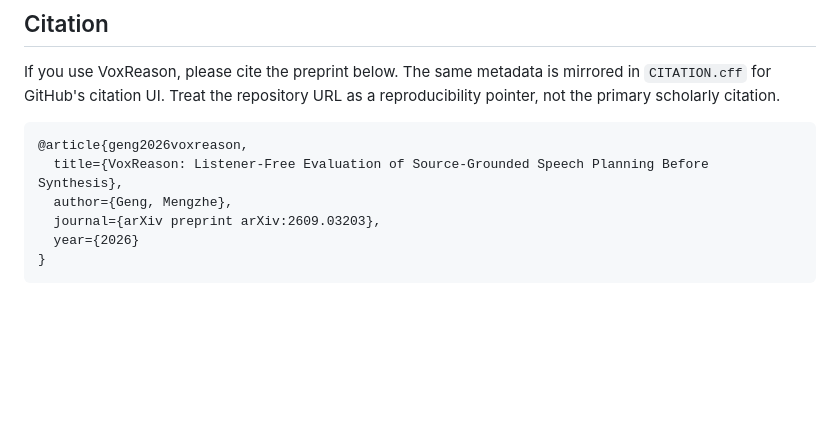
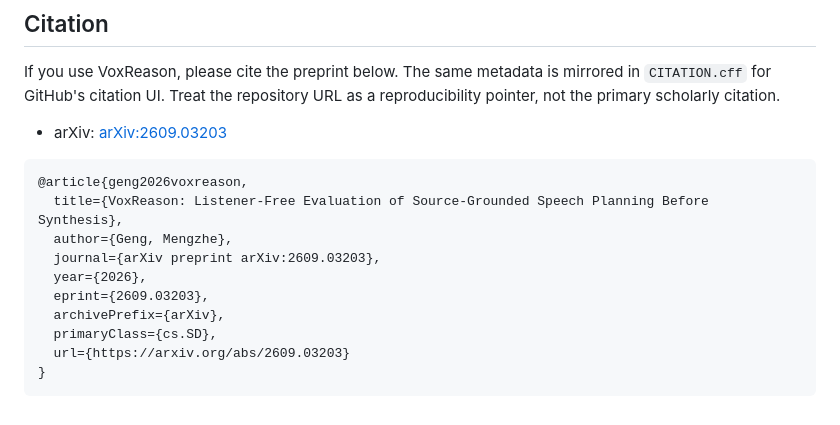
Before and after one commit to MENGZHEGENG/voxreason, a Markdown page: README.md, the part around the change. Drawn GitHub-style; blank space fills up the shorter version.

Commit message:
docs: expose arxiv citation link

````diff
--- a/README.md
+++ b/README.md
@@ -142,11 +142,17 @@ If you need manuscript-grade model comparisons, rebuild aggregates from your own
 
 If you use VoxReason, please cite the preprint below. The same metadata is mirrored in `CITATION.cff` for GitHub's citation UI. Treat the repository URL as a reproducibility pointer, not the primary scholarly citation.
 
+- arXiv: [arXiv:2609.03203](https://arxiv.org/abs/2609.03203)
+
 ```bibtex
 @article{geng2026voxreason,
   title={VoxReason: Listener-Free Evaluation of Source-Grounded Speech Planning Before Synthesis},
   author={Geng, Mengzhe},
   journal={arXiv preprint arXiv:2609.03203},
-  year={2026}
+  year={2026},
+  eprint={2609.03203},
+  archivePrefix={arXiv},
+  primaryClass={cs.SD},
+  url={https://arxiv.org/abs/2609.03203}
 }
 ```
````
